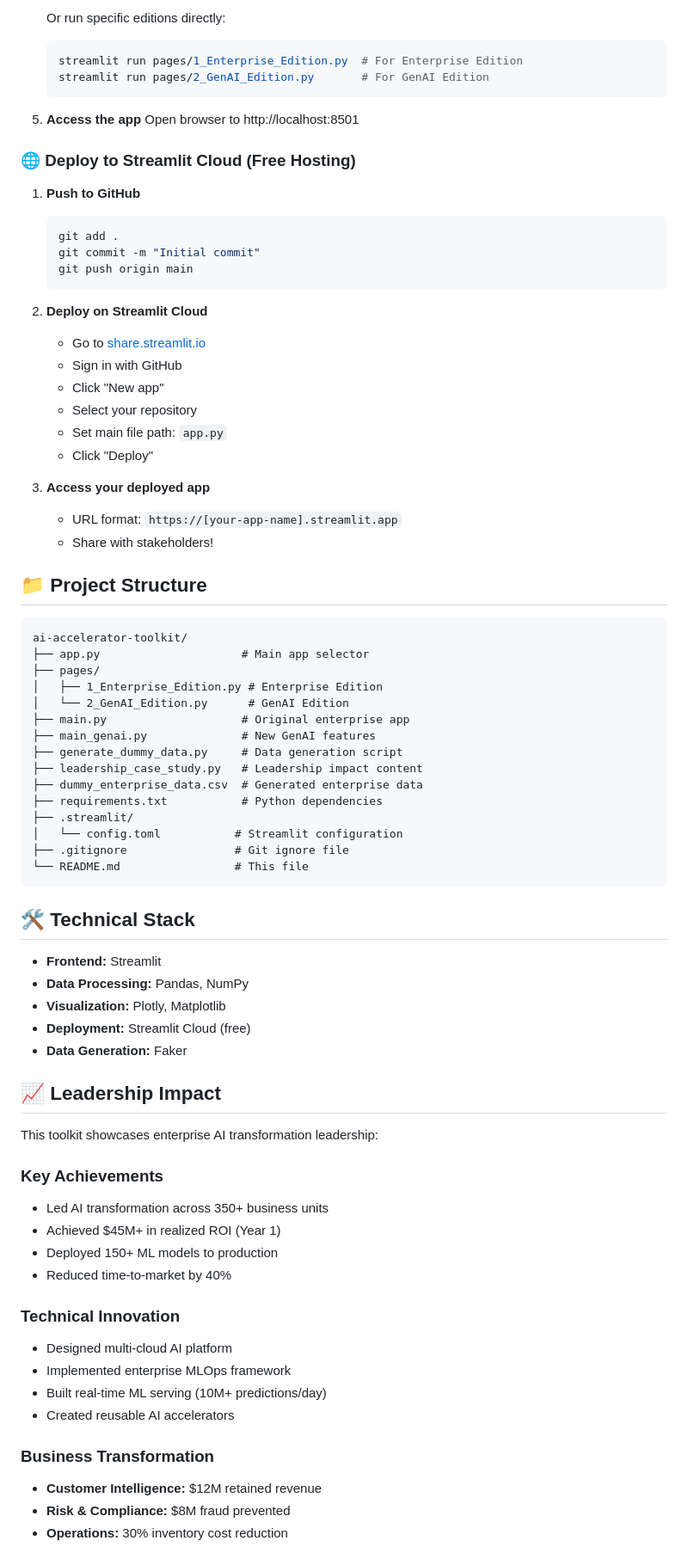
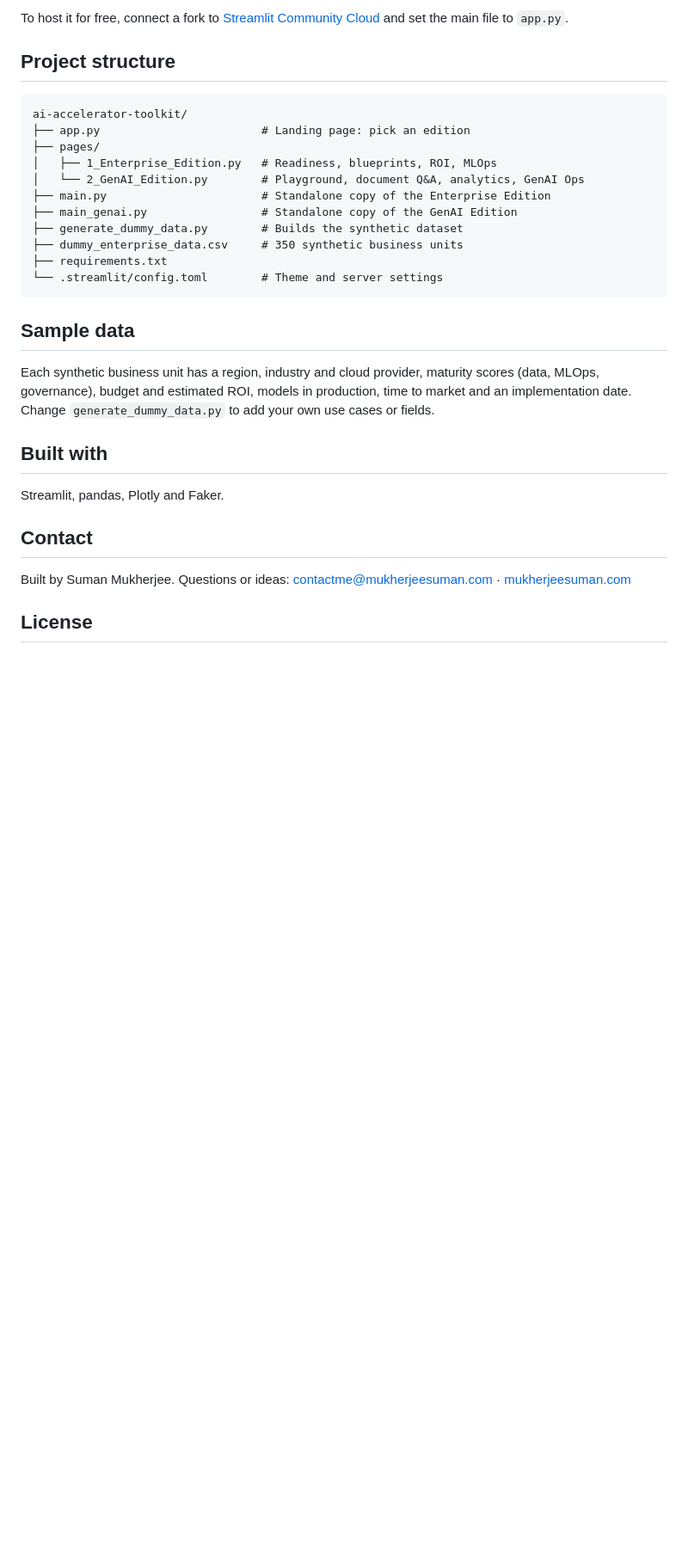
Before and after one commit to sumankrsh/ai-accelerator-toolkit, a Markdown page: README.md, the part around one of its changes. Shown at 86% size. Rendered like a GitHub page; blank space fills up the shorter version.

````diff
--- a/README.md
+++ b/README.md
@@ -73,80 +49,33 @@ This toolkit demonstrates leadership in enterprise AI transformation, showcasing
 
-   Or run specific editions directly:
-   ```bash
-   streamlit run pages/1_Enterprise_Edition.py  # For Enterprise Edition
-   streamlit run pages/2_GenAI_Edition.py       # For GenAI Edition
-   ```
+To host it for free, connect a fork to [Streamlit Community Cloud](https://share.streamlit.io) and set the main file to `app.py`.
 
-5. **Access the app**
-   Open browser to http://localhost:8501
-
-### 🌐 Deploy to Streamlit Cloud (Free Hosting)
-
-1. **Push to GitHub**
-   ```bash
-   git add .
-   git commit -m "Initial commit"
-   git push origin main
-   ```
-
-2. **Deploy on Streamlit Cloud**
-   - Go to [share.streamlit.io](https://share.streamlit.io)
-   - Sign in with GitHub
-   - Click "New app"
-   - Select your repository
-   - Set main file path: `app.py`
-   - Click "Deploy"
-
-3. **Access your deployed app**
-   - URL format: `https://[your-app-name].streamlit.app`
-   - Share with stakeholders!
-
-## 📁 Project Structure
+## Project structure
 
 ```
 ai-accelerator-toolkit/
-├── app.py                     # Main app selector
+├── app.py                        # Landing page: pick an edition
 ├── pages/
-│   ├── 1_Enterprise_Edition.py # Enterprise Edition
-│   └── 2_GenAI_Edition.py      # GenAI Edition
-├── main.py                    # Original enterprise app
-├── main_genai.py              # New GenAI features
-├── generate_dummy_data.py     # Data generation script
-├── leadership_case_study.py   # Leadership impact content
-├── dummy_enterprise_data.csv  # Generated enterprise data
-├── requirements.txt           # Python dependencies
-├── .streamlit/
-│   └── config.toml           # Streamlit configuration
-├── .gitignore                # Git ignore file
-└── README.md                 # This file
+│   ├── 1_Enterprise_Edition.py   # Readiness, blueprints, ROI, MLOps
+│   └── 2_GenAI_Edition.py        # Playground, document Q&A, analytics, GenAI Ops
+├── main.py                       # Standalone copy of the Enterprise Edition
+├── main_genai.py                 # Standalone copy of the GenAI Edition
+├── generate_dummy_data.py        # Builds the synthetic dataset
+├── dummy_enterprise_data.csv     # 350 synthetic business units
+├── requirements.txt
+└── .streamlit/config.toml        # Theme and server settings
 ```
 
-## 🛠️ Technical Stack
+## Sample data
 
-- **Frontend:** Streamlit
-- **Data Processing:** Pandas, NumPy
-- **Visualization:** Plotly, Matplotlib
-- **Deployment:** Streamlit Cloud (free)
-- **Data Generation:** Faker
+Each synthetic business unit has a region, industry and cloud provider, maturity scores (data, MLOps, governance), budget and estimated ROI, models in production, time to market and an implementation date. Change `generate_dummy_data.py` to add your own use cases or fields.
 
-## 📈 Leadership Impact
+## Built with
 
-This toolkit showcases enterprise AI transformation leadership:
+Streamlit, pandas, Plotly and Faker.
 
-### Key Achievements
-- Led AI transformation across 350+ business units
-- Achieved $45M+ in realized ROI (Year 1)
-- Deployed 150+ ML models to production
-- Reduced time-to-market by 40%
+## Contact
 
-### Technical Innovation
-- Designed multi-cloud AI platform
-- Implemented enterprise MLOps framework
-- Built real-time ML serving (10M+ predictions/day)
-- Created reusable AI accelerators
+Built by Suman Mukherjee. Questions or ideas: [contactme@mukherjeesuman.com](mailto:contactme@mukherjeesuman.com) · [mukherjeesuman.com](https://www.mukherjeesuman.com)
 
-### Business Transformation
-- **Customer Intelligence:** $12M retained revenue
-- **Risk & Compliance:** $8M fraud prevented
-- **Operations:** 30% inventory cost reduction
+## License
 
````
Also changed, not shown: other parts of README.md (+33 -111 lines).
